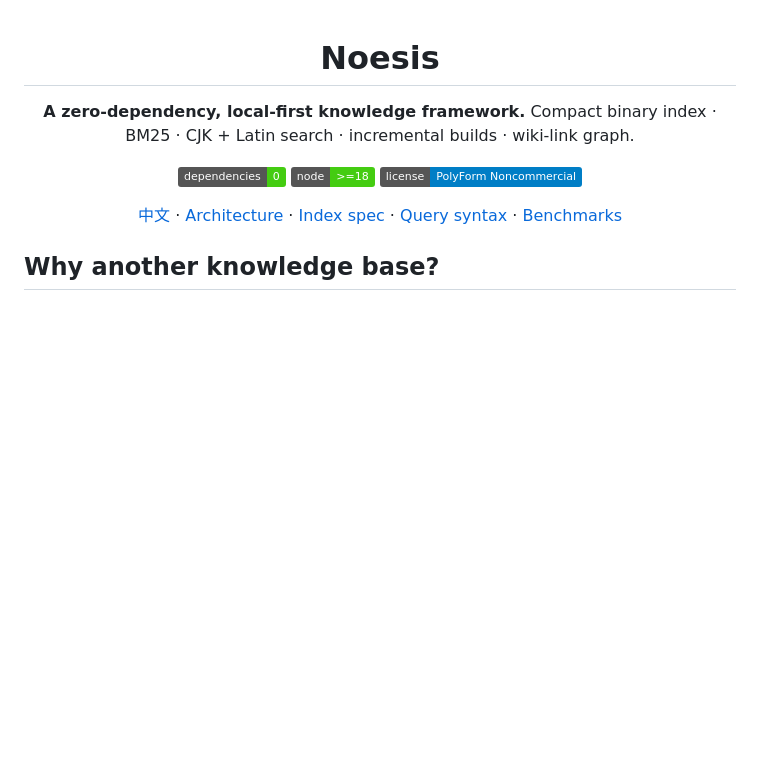
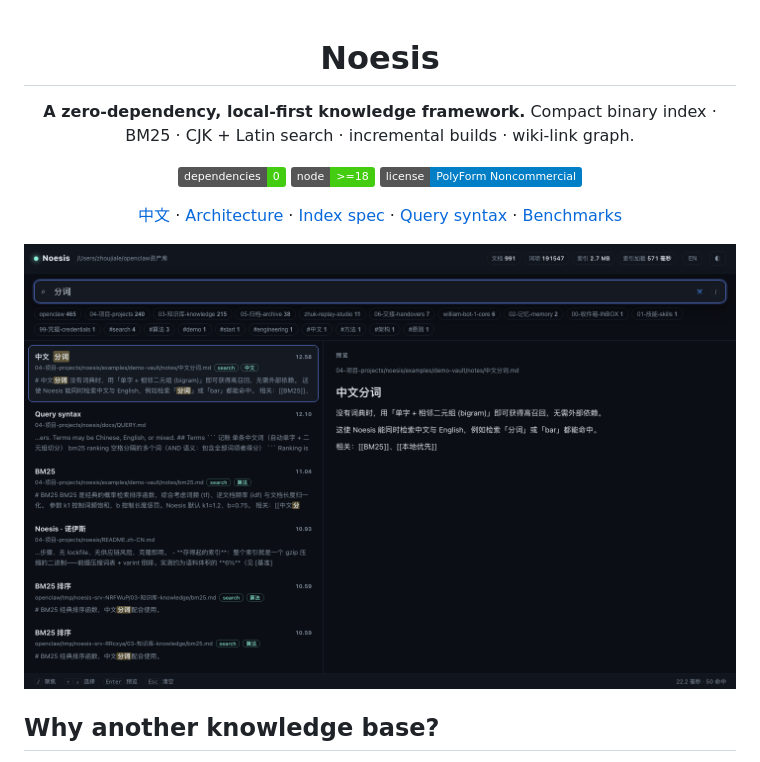
Before and after one commit to William-Trader/noesis, a Markdown page: README.md, the part around the change. GitHub-like rendering; pictures changed too: docs/screenshot.png (added); badges without logos; blank space fills up the shorter version.

```diff
--- a/README.md
+++ b/README.md
@@ -10,6 +10,8 @@ Compact binary index · BM25 · CJK + Latin search · incremental builds · wiki
 ![license](https://img.shields.io/badge/license-PolyForm%20Noncommercial-blue)
 
 [中文](README.zh-CN.md) · [Architecture](docs/ARCHITECTURE.md) · [Index spec](docs/SPEC.md) · [Query syntax](docs/QUERY.md) · [Benchmarks](docs/BENCHMARKS.md)
+
+<img src="docs/screenshot.png" alt="Noesis local UI: instant search, facets and preview" width="820">
 
 </div>
 
```
Also changed, not shown: README.zh-CN.md (+2 -0 lines).
